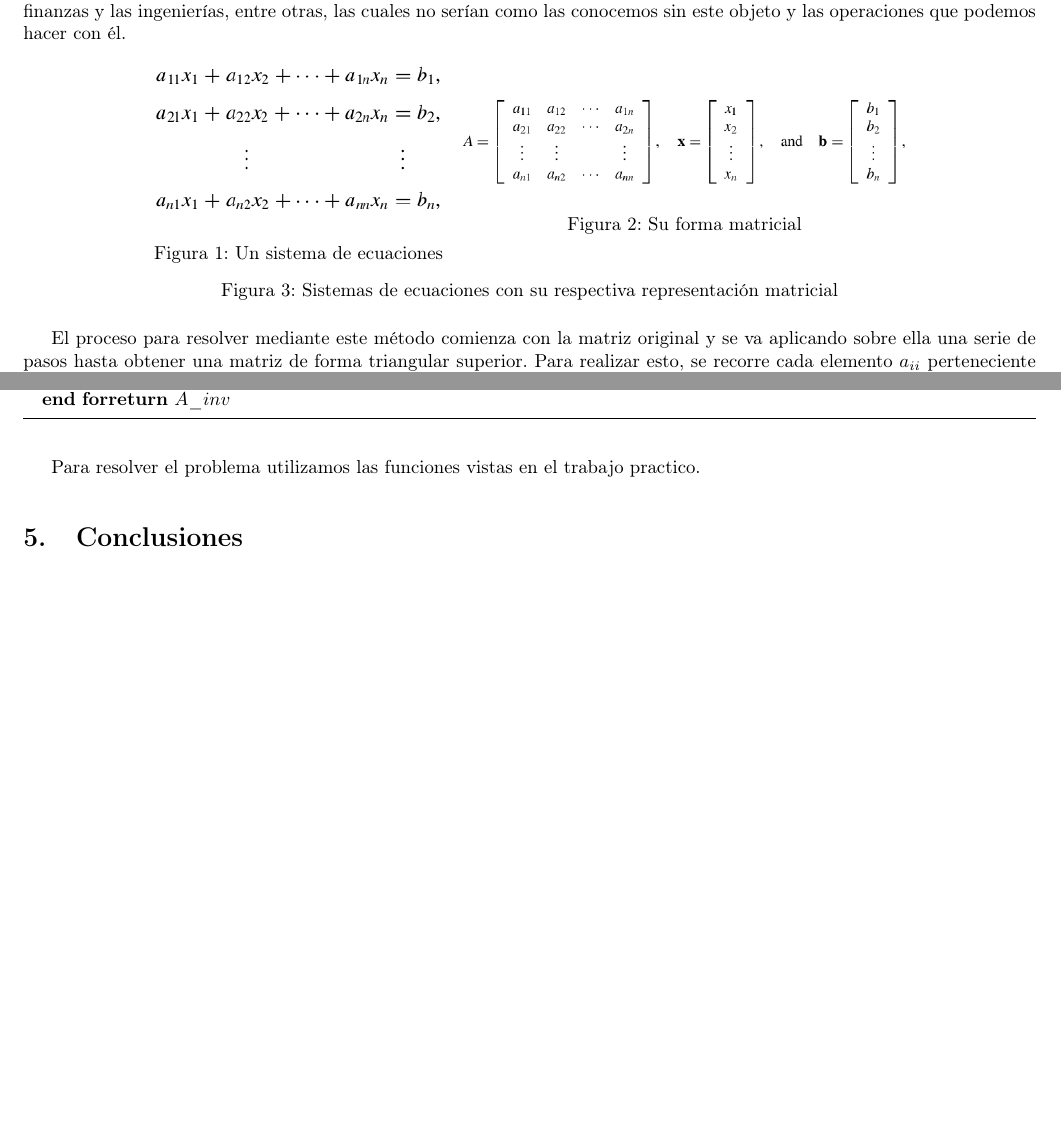
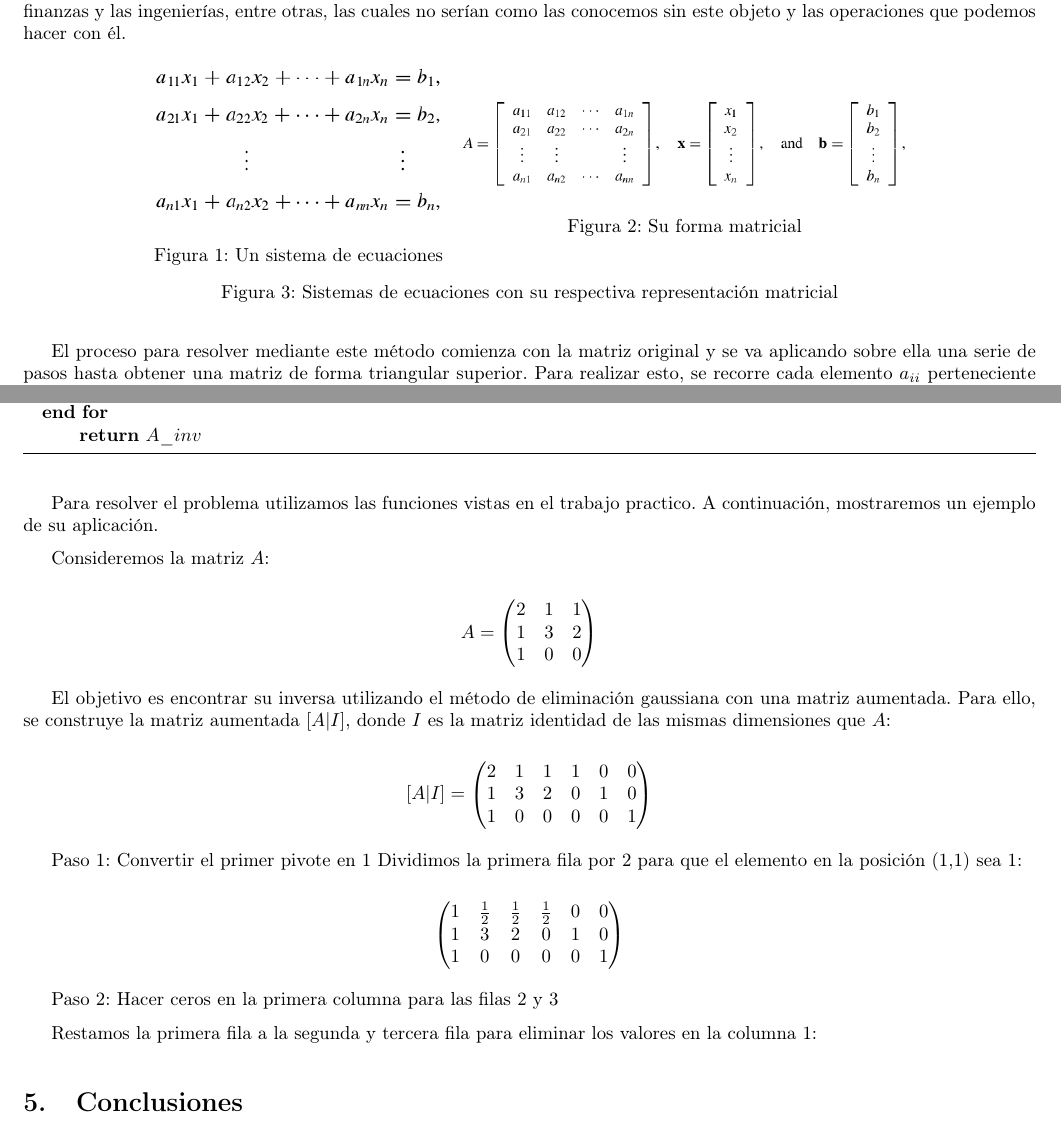
Before and after one commit to lilmonk3y/metnum_tps, a LaTeX document (tp1/main.tex, which reads tp1/2-Introduccion_teorica.tex, tp1/4-resultados_y_discusion.tex): two parts of pages 3 and 16 of 16 before the commit and two parts of pages 3 and 16 of 17 after it, joined at a grey line, cut so that both start at the same text, the shorter picture padded with empty space. Compiled offline with pdfLaTeX.

Commit message:
Changes from papeeria

```diff
--- a/tp1/2-Introduccion_teorica.tex
+++ b/tp1/2-Introduccion_teorica.tex
@@ -5,7 +5,7 @@
 
 Los sistemas de ecuaciones lineales pueden ser representados en forma matricial como \textit{Ax=b}, donde A representa la matriz de los coeficientes que acompañan a cada una de las incógnitas, \textit{x} representa al vector de incógnitas y \textit{b} al vector de términos independientes. Para los sistemas cuadrados, donde hay misma cantidad de incógnitas que de ecuaciones, el método de eliminación Gaussiana busca darle valor a los coeficientes del vector de incógnitas y resolver el sistema lineal. El modelado de sistemas de ecuaciones con matrices se extiende a una amplia gama de disciplinas como los gráficos por computadora, las finanzas y las ingenierías, entre otras, las cuales no serían como las conocemos sin este objeto y las operaciones que podemos hacer con él.
 
-\begin{figure}[h]
+\begin{figure}[H]
     \centering
     \begin{minipage}{0.3\linewidth}
         \includegraphics[width=\linewidth]{img/sistema_de_ecuaciones.png}
--- a/tp1/4-resultados_y_discusion.tex
+++ b/tp1/4-resultados_y_discusion.tex
@@ -692,8 +692,44 @@ Movido a la introducción
         \State x $\gets$ resolver$\_$sistema(base$\_$matrix,b)
         \State A$\_$inv[0:,i-n] $\gets$ x
 \EndFor
+
 \Return{$A\_inv$}
 \end{algorithmic}
 \end{algorithm}
 
-Para resolver el problema utilizamos las funciones vistas en el trabajo practico.
+Para resolver el problema utilizamos las funciones vistas en el trabajo practico. A continuación, mostraremos un ejemplo de su aplicación.
+
+Consideremos la matriz \( A \):
+
+\[
+A = \begin{pmatrix}
+2 & 1 & 1 \\
+1 & 3 & 2 \\
+1 & 0 & 0
+\end{pmatrix}
+\]
+
+El objetivo es encontrar su inversa utilizando el método de eliminación gaussiana con una matriz aumentada. Para ello, se construye la matriz aumentada \( [A | I] \), donde \( I \) es la matriz identidad de las mismas dimensiones que \( A \):
+
+\[
+[A | I] = \begin{pmatrix}
+2 & 1 & 1 & 1 & 0 & 0 \\
+1 & 3 & 2 & 0 & 1 & 0 \\
+1 & 0 & 0 & 0 & 0 & 1
+\end{pmatrix}
+\]
+
+Paso 1: Convertir el primer pivote en 1
+Dividimos la primera fila por 2 para que el elemento en la posición (1,1) sea 1:
+
+\[
+\begin{pmatrix}
+1 & \frac{1}{2} & \frac{1}{2} & \frac{1}{2} & 0 & 0 \\
+1 & 3 & 2 & 0 & 1 & 0 \\
+1 & 0 & 0 & 0 & 0 & 1
+\end{pmatrix}
+\]
+
+Paso 2: Hacer ceros en la primera columna para las filas 2 y 3
+
+Restamos la primera fila a la segunda y tercera fila para eliminar los valores en la columna 1:
```
Also changed, not shown: tp1/2-Introduccion_teorica.tex (4 more changed lines).
